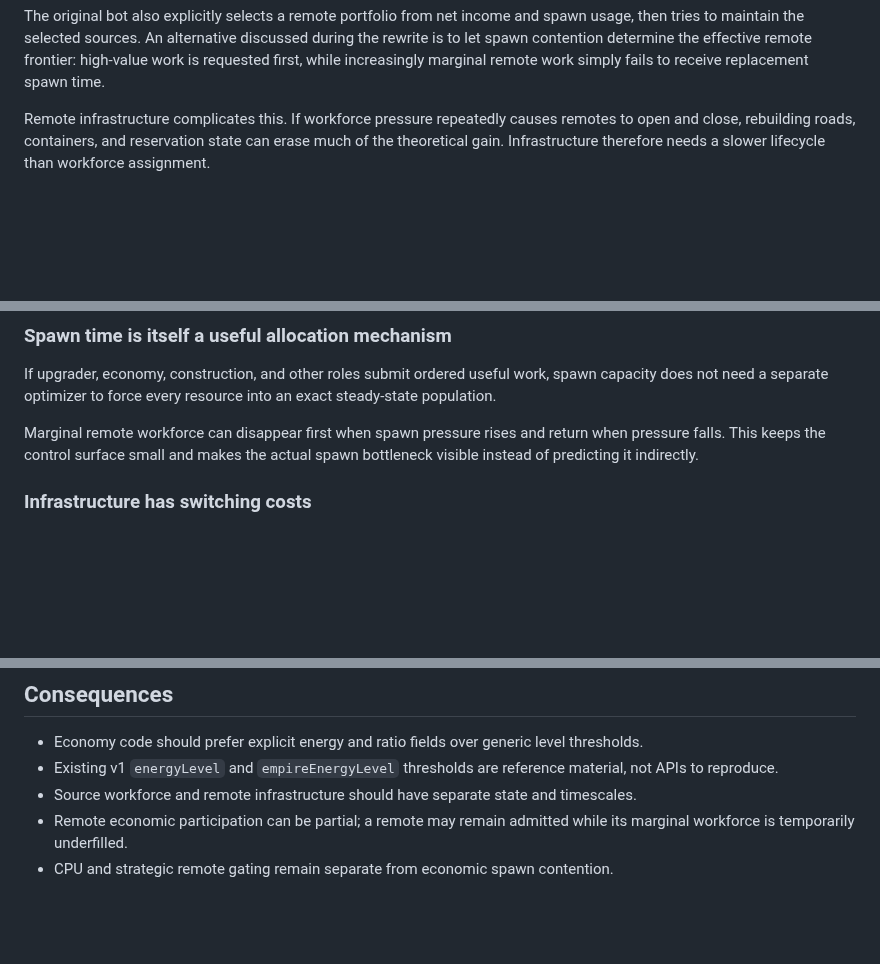
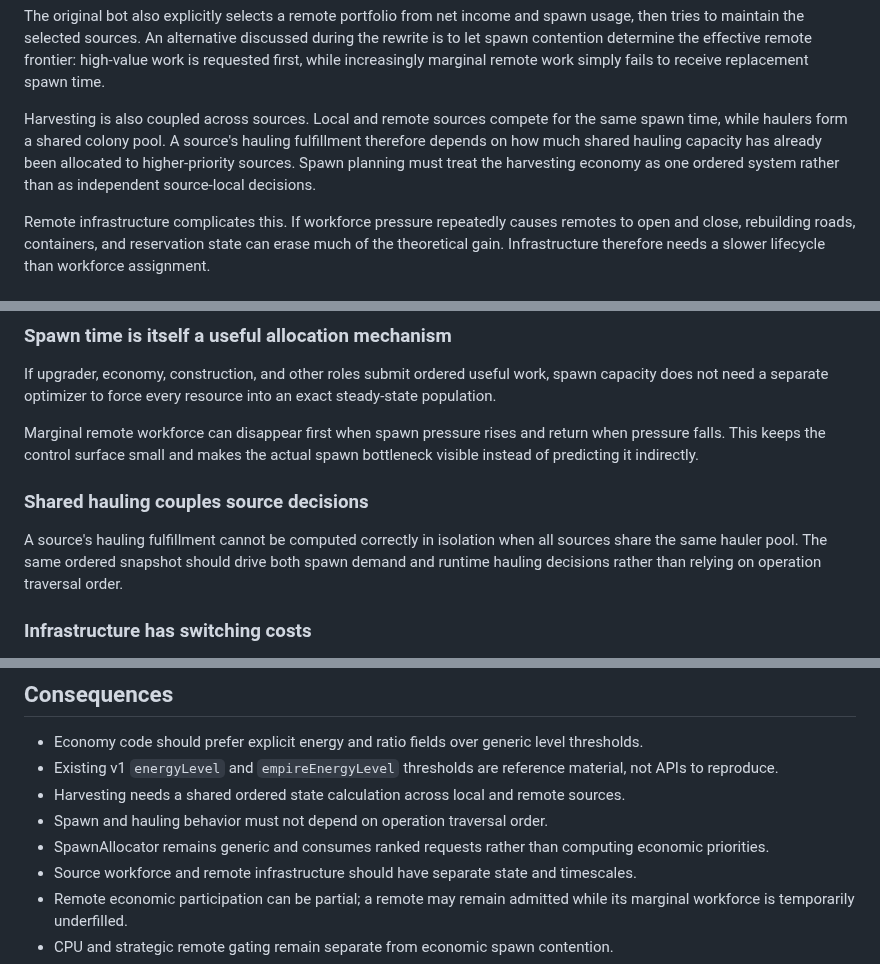
Before and after one commit to sy-harabi/screeps-harabibot_v2, a Markdown page: docs/decisions/0009-early-empire-economy-control.md, 3 parts joined by grey strips. Rendered like a GitHub page; blank space fills up the shorter version.

```diff
--- a/docs/decisions/0009-early-empire-economy-control.md
+++ b/docs/decisions/0009-early-empire-economy-control.md
@@ -22,6 +22,8 @@ These values are convenient, but they combine two different meanings into one ar
 Many consumers do not actually need a generic level. Emergency logic wants reserve sufficiency, optional spending wants surplus, and room-to-room balancing wants donor surplus and receiver deficit.
 
 The original bot also explicitly selects a remote portfolio from net income and spawn usage, then tries to maintain the selected sources. An alternative discussed during the rewrite is to let spawn contention determine the effective remote frontier: high-value work is requested first, while increasingly marginal remote work simply fails to receive replacement spawn time.
+
+Harvesting is also coupled across sources. Local and remote sources compete for the same spawn time, while haulers form a shared colony pool. A source's hauling fulfillment therefore depends on how much shared hauling capacity has already been allocated to higher-priority sources. Spawn planning must treat the harvesting economy as one ordered system rather than as independent source-local decisions.
 
 Remote infrastructure complicates this. If workforce pressure repeatedly causes remotes to open and close, rebuilding roads, containers, and reservation state can erase much of the theoretical gain. Infrastructure therefore needs a slower lifecycle than workforce assignment.
 
@@ -181,6 +204,10 @@ If upgrader, economy, construction, and other roles submit ordered useful work,
 
 Marginal remote workforce can disappear first when spawn pressure rises and return when pressure falls. This keeps the control surface small and makes the actual spawn bottleneck visible instead of predicting it indirectly.
 
+### Shared hauling couples source decisions
+
+A source's hauling fulfillment cannot be computed correctly in isolation when all sources share the same hauler pool. The same ordered snapshot should drive both spawn demand and runtime hauling decisions rather than relying on operation traversal order.
+
 ### Infrastructure has switching costs
 
 Roads, containers, construction labor, and reservation state are investments. Frequent economic ON/OFF transitions can produce rebuilding and maintenance costs that a steady-state income calculation misses.
@@ -195,6 +222,9 @@ Reservation is not merely another creep count. It changes source throughput. Del
 
 - Economy code should prefer explicit energy and ratio fields over generic level thresholds.
 - Existing v1 `energyLevel` and `empireEnergyLevel` thresholds are reference material, not APIs to reproduce.
+- Harvesting needs a shared ordered state calculation across local and remote sources.
+- Spawn and hauling behavior must not depend on operation traversal order.
+- SpawnAllocator remains generic and consumes ranked requests rather than computing economic priorities.
 - Source workforce and remote infrastructure should have separate state and timescales.
 - Remote economic participation can be partial; a remote may remain admitted while its marginal workforce is temporarily underfilled.
 - CPU and strategic remote gating remain separate from economic spawn contention.
```
Also changed, not shown: other parts of docs/decisions/0009-early-empire-economy-control.md (+40 -11 lines).
